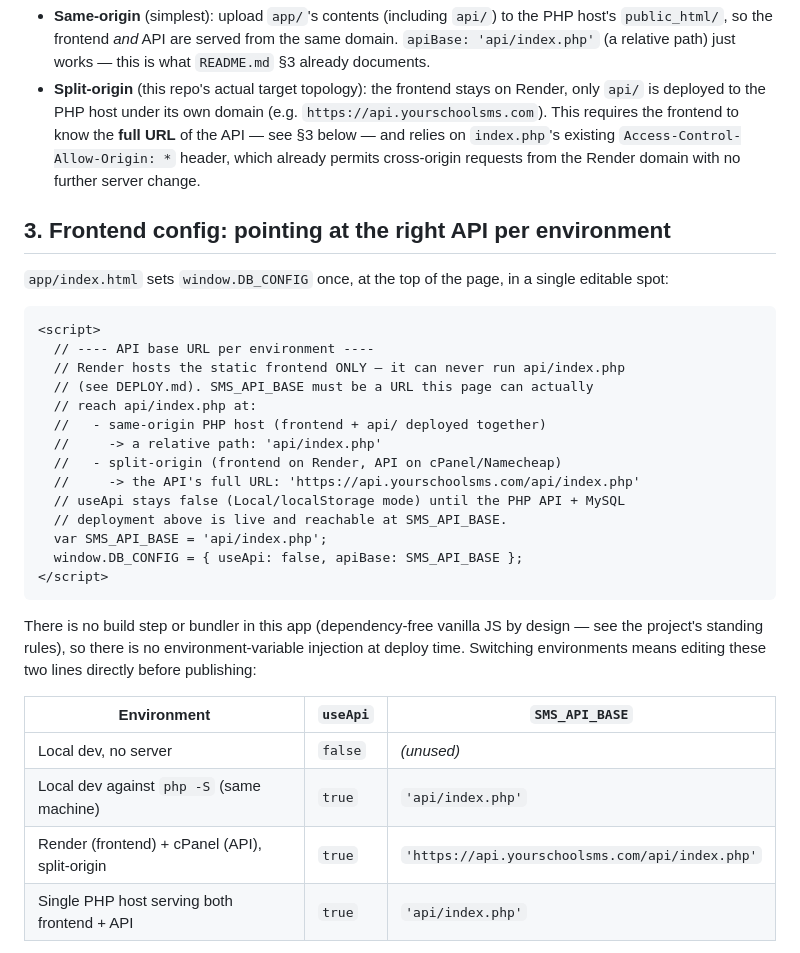
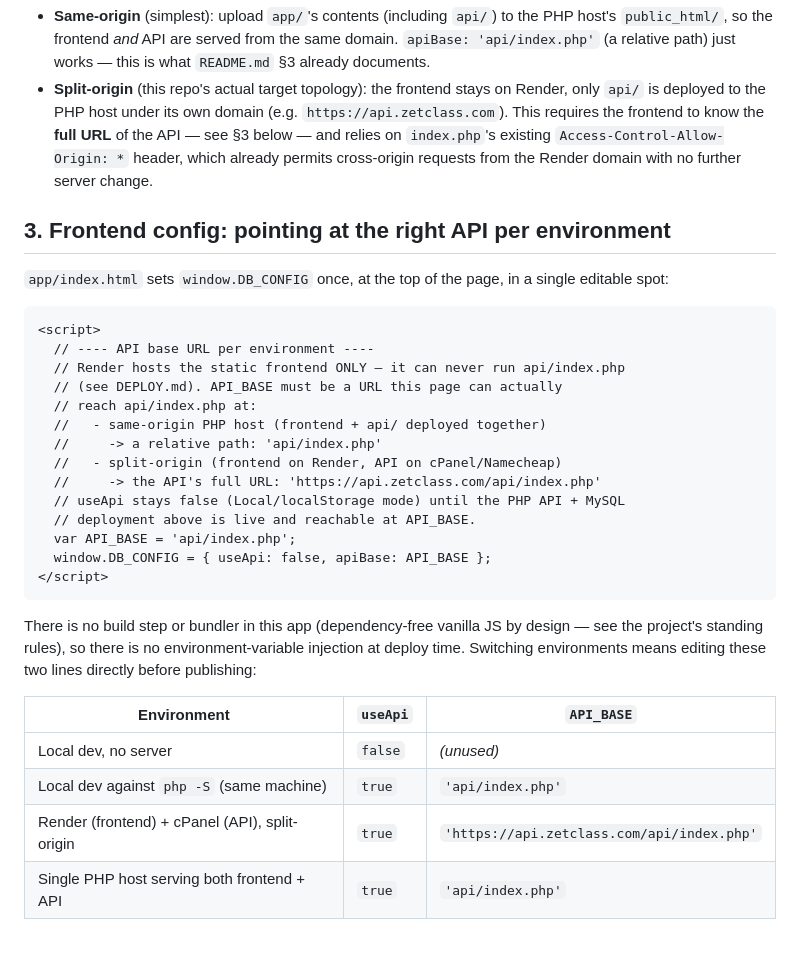
Before and after one commit to datatitbit/smswebapp1, a Markdown page: DEPLOY.md, the part around one of its changes. GitHub-like rendering.

````diff
--- a/DEPLOY.md
+++ b/DEPLOY.md
@@ -89,7 +90,7 @@ Two ways to lay this out:
   is what `README.md` §3 already documents.
 - **Split-origin** (this repo's actual target topology): the frontend stays on
   Render, only `api/` is deployed to the PHP host under its own domain (e.g.
-  `https://api.yourschoolsms.com`). This requires the frontend to know the
+  `https://api.zetclass.com`). This requires the frontend to know the
   **full URL** of the API — see §3 below — and relies on `index.php`'s
   existing `Access-Control-Allow-Origin: *` header, which already permits
   cross-origin requests from the Render domain with no further server change.
@@ -103,16 +104,16 @@ single editable spot:
 <script>
   // ---- API base URL per environment ----
   // Render hosts the static frontend ONLY — it can never run api/index.php
-  // (see DEPLOY.md). SMS_API_BASE must be a URL this page can actually
+  // (see DEPLOY.md). API_BASE must be a URL this page can actually
   // reach api/index.php at:
   //   - same-origin PHP host (frontend + api/ deployed together)
   //     -> a relative path: 'api/index.php'
   //   - split-origin (frontend on Render, API on cPanel/Namecheap)
-  //     -> the API's full URL: 'https://api.yourschoolsms.com/api/index.php'
+  //     -> the API's full URL: 'https://api.zetclass.com/api/index.php'
   // useApi stays false (Local/localStorage mode) until the PHP API + MySQL
-  // deployment above is live and reachable at SMS_API_BASE.
-  var SMS_API_BASE = 'api/index.php';
-  window.DB_CONFIG = { useApi: false, apiBase: SMS_API_BASE };
+  // deployment above is live and reachable at API_BASE.
+  var API_BASE = 'api/index.php';
+  window.DB_CONFIG = { useApi: false, apiBase: API_BASE };
 </script>
 ```
 
@@ -121,11 +122,11 @@ design — see the project's standing rules), so there is no environment-variabl
 injection at deploy time. Switching environments means editing these two lines
 directly before publishing:
 
-| Environment | `useApi` | `SMS_API_BASE` |
+| Environment | `useApi` | `API_BASE` |
 |---|---|---|
 | Local dev, no server | `false` | *(unused)* |
 | Local dev against `php -S` (same machine) | `true` | `'api/index.php'` |
-| Render (frontend) + cPanel (API), split-origin | `true` | `'https://api.yourschoolsms.com/api/index.php'` |
+| Render (frontend) + cPanel (API), split-origin | `true` | `'https://api.zetclass.com/api/index.php'` |
 | Single PHP host serving both frontend + API | `true` | `'api/index.php'` |
 
 Path-based routing (`/school/:slug/...`, `/admin/...` — see `app.js`) only
````
Also changed, not shown: other parts of DEPLOY.md (+9 -8 lines), WEBAPP_LOGIC.md (+1 -1 lines), docs/hosting-app-roadmap.md (+1 -1 lines).
